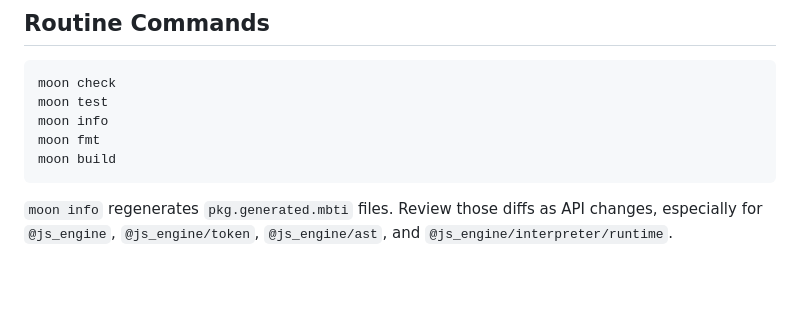
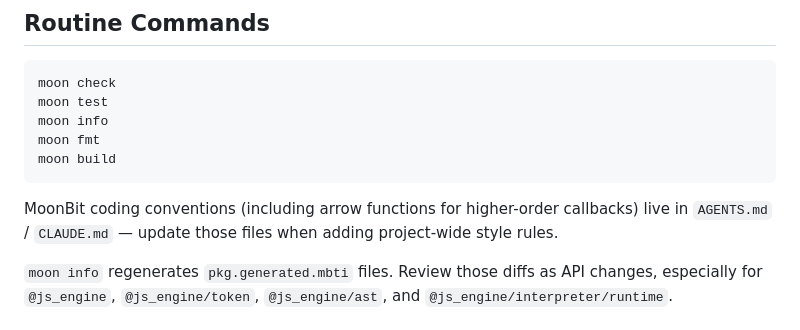
Before and after one commit to dowdiness/js_engine, a Markdown page: docs/development.md, the part around the change. Rendered like a GitHub page; blank space fills up the shorter version.

````diff
--- a/docs/development.md
+++ b/docs/development.md
@@ -48,6 +48,10 @@ moon info
 moon fmt
 moon build
 ```
+
+MoonBit coding conventions (including arrow functions for higher-order callbacks)
+live in `AGENTS.md` / `CLAUDE.md` — update those files when adding project-wide
+style rules.
 
 `moon info` regenerates `pkg.generated.mbti` files. Review those diffs as API
 changes, especially for `@js_engine`, `@js_engine/token`, `@js_engine/ast`,
````
Also changed, not shown: AGENTS.md (+14 -0 lines).
